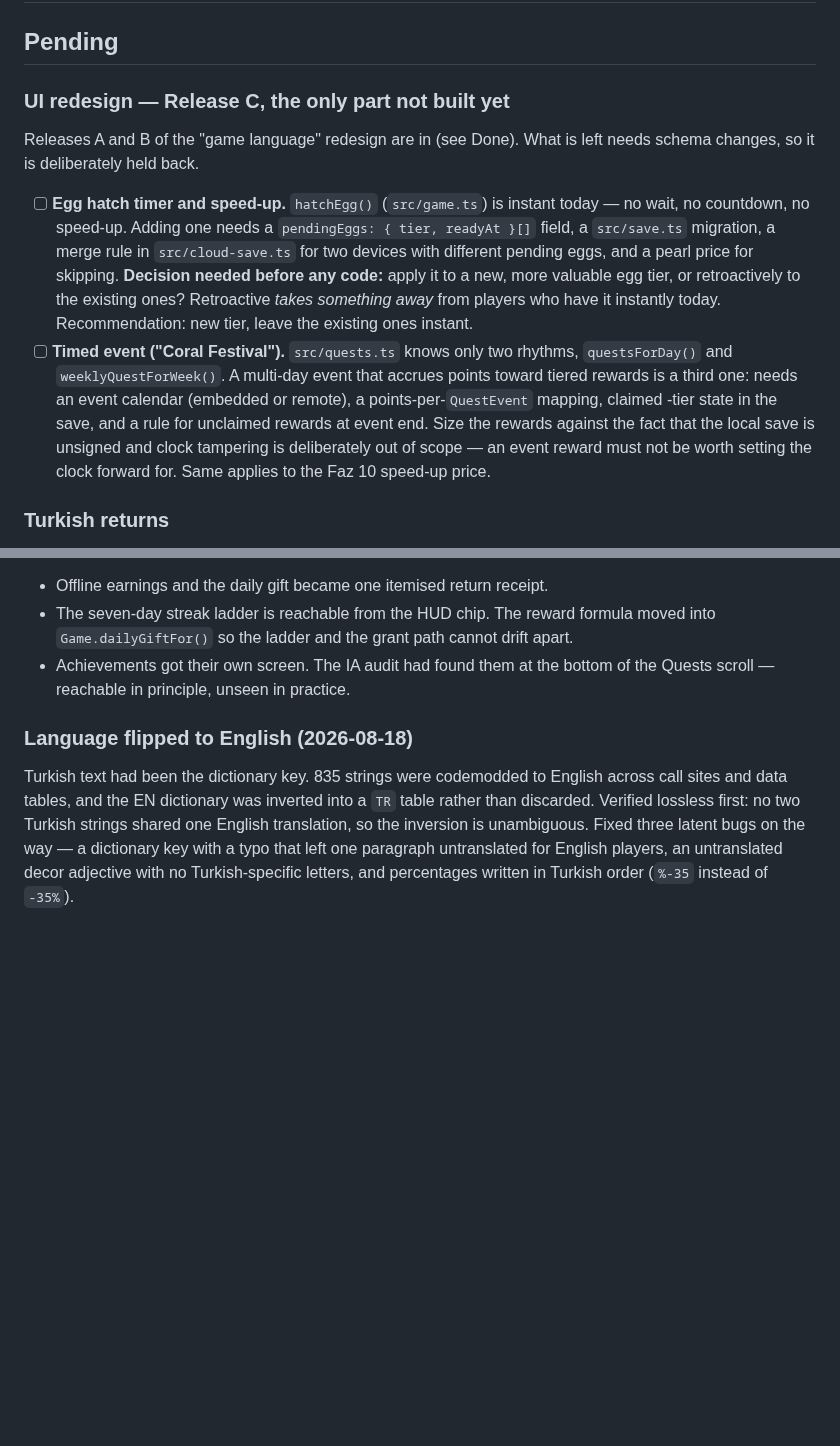
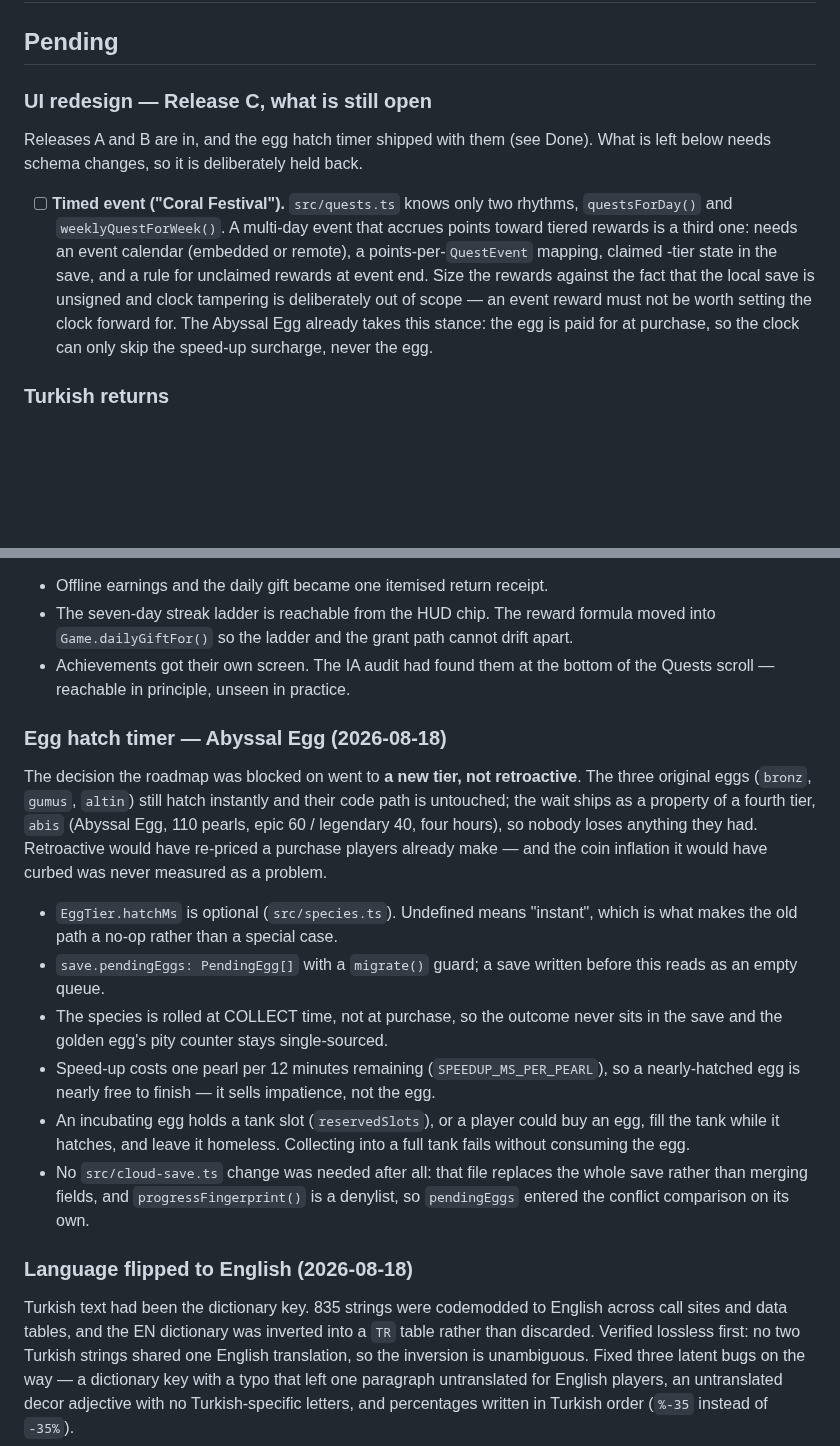
Before and after one commit to Eren-Ozcan/reefy, a Markdown page: TODO.md, 2 parts joined by grey strips. Rendered like a GitHub page; blank space fills up the shorter version.

Commit message:
docs: record the egg decision and drop the merge rule that was not needed
Writes down which branch the blocked decision took and why, so the reasoning
does not have to be reconstructed from the diff.

Also corrects the roadmap on one point: cloud-save.ts needed no change at all.
That file replaces the whole save rather than merging fields, and
progressFingerprint() is a denylist, so pendingEggs entered the conflict
comparison on its own.

Co-Authored-By: Claude Opus 5 <noreply@anthropic.com>

```diff
--- a/TODO.md
+++ b/TODO.md
@@ -2,20 +2,11 @@
 
 ## Pending
 
-### UI redesign — Release C, the only part not built yet
+### UI redesign — Release C, what is still open
 
-Releases A and B of the "game language" redesign are in (see Done). What is
-left needs schema changes, so it is deliberately held back.
+Releases A and B are in, and the egg hatch timer shipped with them (see Done).
+What is left below needs schema changes, so it is deliberately held back.
 
-- [ ] **Egg hatch timer and speed-up.** `hatchEgg()` (`src/game.ts`) is instant
-      today — no wait, no countdown, no speed-up. Adding one needs a
-      `pendingEggs: { tier, readyAt }[]` field, a `src/save.ts` migration, a
-      merge rule in `src/cloud-save.ts` for two devices with different pending
-      eggs, and a pearl price for skipping.
-      **Decision needed before any code:** apply it to a new, more valuable egg
-      tier, or retroactively to the existing ones? Retroactive *takes something
-      away* from players who have it instantly today. Recommendation: new tier,
-      leave the existing ones instant.
 - [ ] **Timed event ("Coral Festival").** `src/quests.ts` knows only two
       rhythms, `questsForDay()` and `weeklyQuestForWeek()`. A multi-day event
       that accrues points toward tiered rewards is a third one: needs an event
@@ -23,8 +14,9 @@ left needs schema changes, so it is deliberately held back.
       -tier state in the save, and a rule for unclaimed rewards at event end.
       Size the rewards against the fact that the local save is unsigned and
       clock tampering is deliberately out of scope — an event reward must not
-      be worth setting the clock forward for. Same applies to the Faz 10
-      speed-up price.
+      be worth setting the clock forward for. The Abyssal Egg already takes
+      this stance: the egg is paid for at purchase, so the clock can only skip
+      the speed-up surcharge, never the egg.
 
 ### Turkish returns
 
@@ -177,6 +169,32 @@ were already computed and already paying out.
 - Achievements got their own screen. The IA audit had found them at the bottom
   of the Quests scroll — reachable in principle, unseen in practice.
 
+### Egg hatch timer — Abyssal Egg (2026-08-18)
+
+The decision the roadmap was blocked on went to **a new tier, not retroactive**.
+The three original eggs (`bronz`, `gumus`, `altin`) still hatch instantly and
+their code path is untouched; the wait ships as a property of a fourth tier,
+`abis` (Abyssal Egg, 110 pearls, epic 60 / legendary 40, four hours), so nobody
+loses anything they had. Retroactive would have re-priced a purchase players
+already make — and the coin inflation it would have curbed was never measured
+as a problem.
+
+- `EggTier.hatchMs` is optional (`src/species.ts`). Undefined means "instant",
+  which is what makes the old path a no-op rather than a special case.
+- `save.pendingEggs: PendingEgg[]` with a `migrate()` guard; a save written
+  before this reads as an empty queue.
+- The species is rolled at COLLECT time, not at purchase, so the outcome never
+  sits in the save and the golden egg's pity counter stays single-sourced.
+- Speed-up costs one pearl per 12 minutes remaining (`SPEEDUP_MS_PER_PEARL`),
+  so a nearly-hatched egg is nearly free to finish — it sells impatience, not
+  the egg.
+- An incubating egg holds a tank slot (`reservedSlots`), or a player could buy
+  an egg, fill the tank while it hatches, and leave it homeless. Collecting
+  into a full tank fails without consuming the egg.
+- No `src/cloud-save.ts` change was needed after all: that file replaces the
+  whole save rather than merging fields, and `progressFingerprint()` is a
+  denylist, so `pendingEggs` entered the conflict comparison on its own.
+
 ### Language flipped to English (2026-08-18)
 
 Turkish text had been the dictionary key. 835 strings were codemodded to
```
